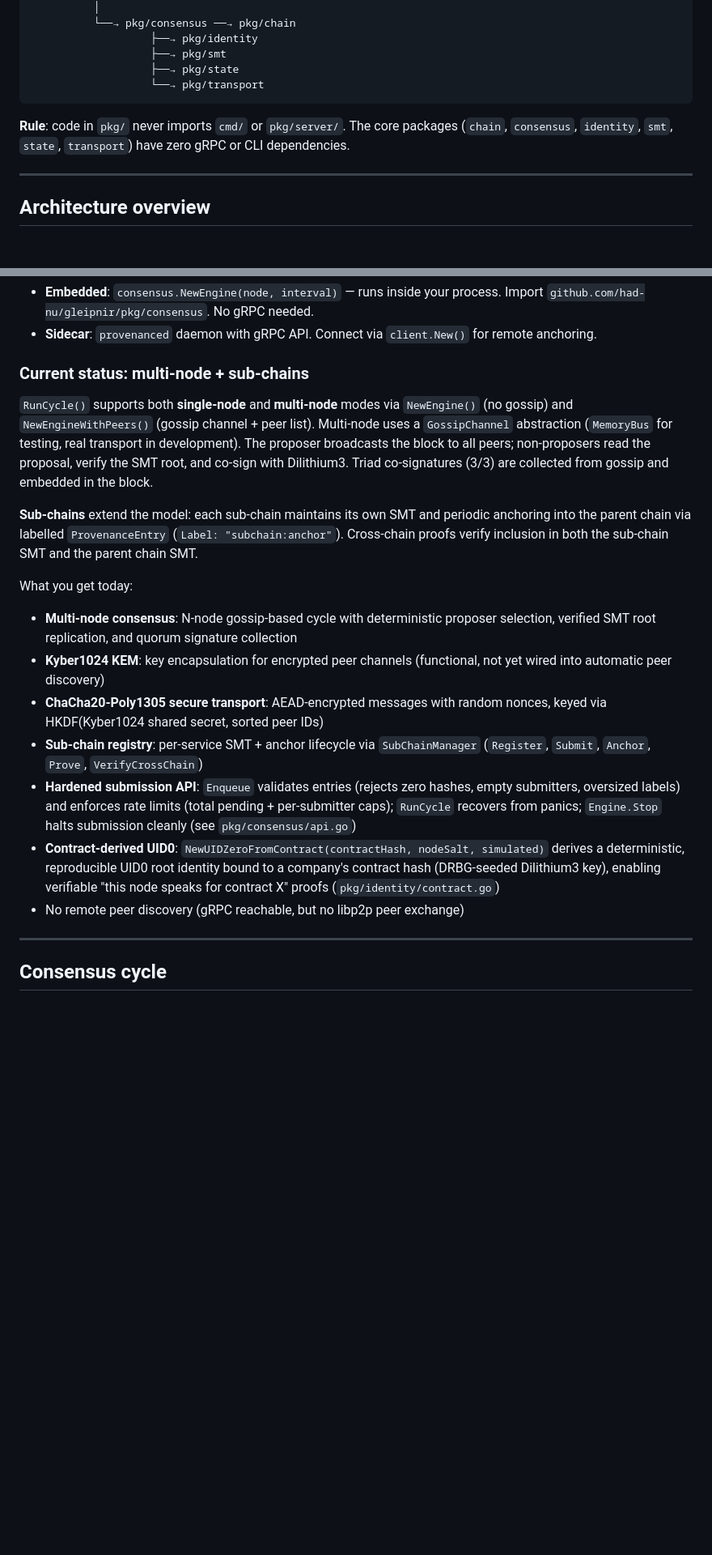
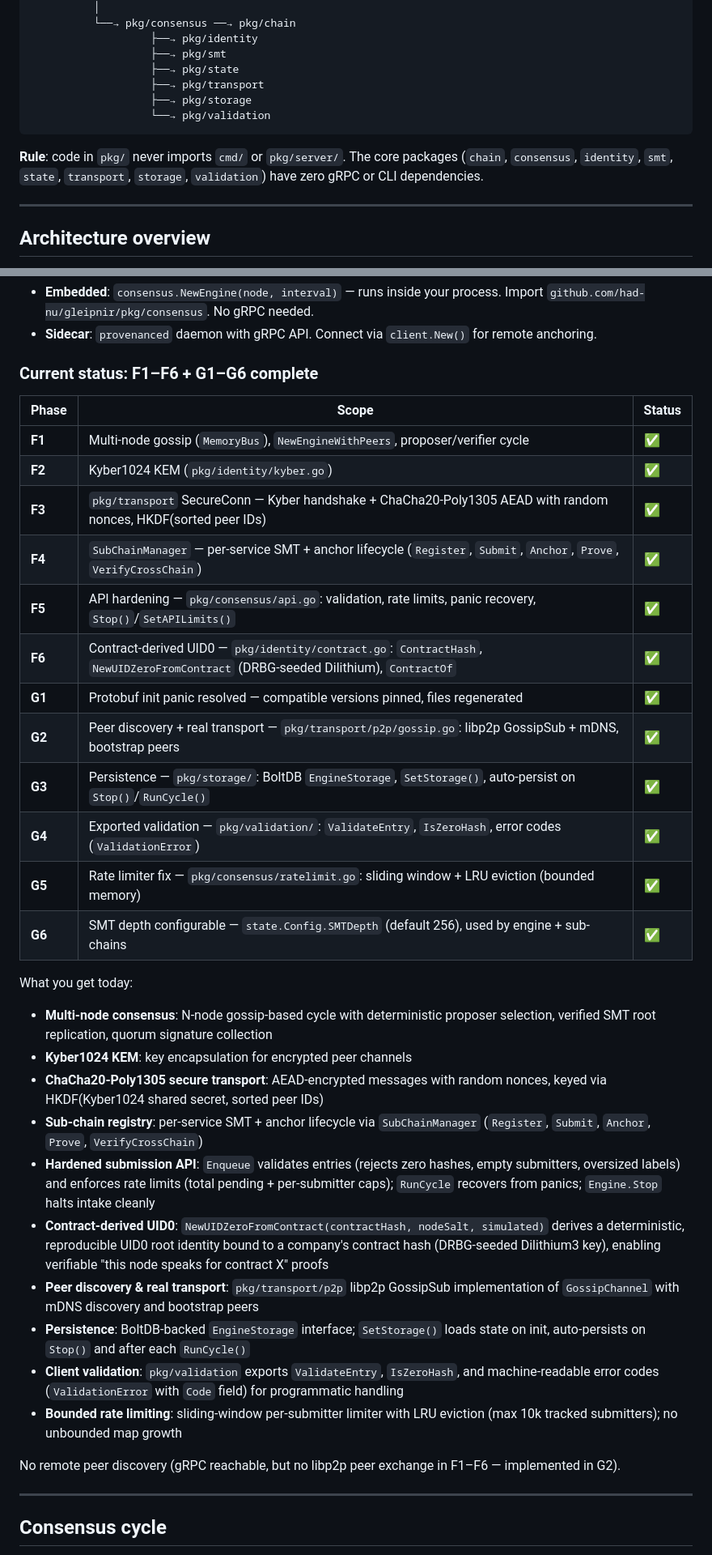
Before and after one commit to had-nu/gleipnir, a Markdown page: docs/BLUEPRINT.md, 2 parts joined by grey strips. Shown at 81% size. GitHub-like rendering; blank space fills up the shorter version.

````diff
--- a/docs/BLUEPRINT.md
+++ b/docs/BLUEPRINT.md
@@ -53,10 +55,12 @@ provectl (CLI)         pipeline-sim
                    ├──→ pkg/identity
                    ├──→ pkg/smt
                    ├──→ pkg/state
-                   └──→ pkg/transport
+                   ├──→ pkg/transport
+                   ├──→ pkg/storage
+                   └──→ pkg/validation
 ```
 
-**Rule**: code in `pkg/` never imports `cmd/` or `pkg/server/`. The core packages (`chain`, `consensus`, `identity`, `smt`, `state`, `transport`) have zero gRPC or CLI dependencies.
+**Rule**: code in `pkg/` never imports `cmd/` or `pkg/server/`. The core packages (`chain`, `consensus`, `identity`, `smt`, `state`, `transport`, `storage`, `validation`) have zero gRPC or CLI dependencies.
 
 ---
 
@@ -83,20 +87,36 @@ Gleipnir is designed to work in two modes:
 - **Embedded**: `consensus.NewEngine(node, interval)` — runs inside your process. Import `github.com/had-nu/gleipnir/pkg/consensus`. No gRPC needed.
 - **Sidecar**: `provenanced` daemon with gRPC API. Connect via `client.New()` for remote anchoring.
 
-### Current status: multi-node + sub-chains
+### Current status: F1–F6 + G1–G6 complete
 
-`RunCycle()` supports both **single-node** and **multi-node** modes via `NewEngine()` (no gossip) and `NewEngineWithPeers()` (gossip channel + peer list). Multi-node uses a `GossipChannel` abstraction (`MemoryBus` for testing, real transport in development). The proposer broadcasts the block to all peers; non-proposers read the proposal, verify the SMT root, and co-sign with Dilithium3. Triad co-signatures (3/3) are collected from gossip and embedded in the block.
-
-**Sub-chains** extend the model: each sub-chain maintains its own SMT and periodic anchoring into the parent chain via labelled `ProvenanceEntry` (`Label: "subchain:anchor"`). Cross-chain proofs verify inclusion in both the sub-chain SMT and the parent chain SMT.
+| Phase | Scope | Status |
+|-------|-------|--------|
+| **F1** | Multi-node gossip (`MemoryBus`), `NewEngineWithPeers`, proposer/verifier cycle | ✅ |
+| **F2** | Kyber1024 KEM (`pkg/identity/kyber.go`) | ✅ |
+| **F3** | `pkg/transport` SecureConn — Kyber handshake + ChaCha20-Poly1305 AEAD with random nonces, HKDF(sorted peer IDs) | ✅ |
+| **F4** | `SubChainManager` — per-service SMT + anchor lifecycle (`Register`, `Submit`, `Anchor`, `Prove`, `VerifyCrossChain`) | ✅ |
+| **F5** | API hardening — `pkg/consensus/api.go`: validation, rate limits, panic recovery, `Stop()`/`SetAPILimits()` | ✅ |
+| **F6** | Contract-derived UID0 — `pkg/identity/contract.go`: `ContractHash`, `NewUIDZeroFromContract` (DRBG-seeded Dilithium), `ContractOf` | ✅ |
+| **G1** | Protobuf init panic resolved — compatible versions pinned, files regenerated | ✅ |
+| **G2** | Peer discovery + real transport — `pkg/transport/p2p/gossip.go`: libp2p GossipSub + mDNS, bootstrap peers | ✅ |
+| **G3** | Persistence — `pkg/storage/`: BoltDB `EngineStorage`, `SetStorage()`, auto-persist on `Stop()`/`RunCycle()` | ✅ |
+| **G4** | Exported validation — `pkg/validation/`: `ValidateEntry`, `IsZeroHash`, error codes (`ValidationError`) | ✅ |
+| **G5** | Rate limiter fix — `pkg/consensus/ratelimit.go`: sliding window + LRU eviction (bounded memory) | ✅ |
+| **G6** | SMT depth configurable — `state.Config.SMTDepth` (default 256), used by engine + sub-chains | ✅ |
 
 What you get today:
-- **Multi-node consensus**: N-node gossip-based cycle with deterministic proposer selection, verified SMT root replication, and quorum signature collection
-- **Kyber1024 KEM**: key encapsulation for encrypted peer channels (functional, not yet wired into automatic peer discovery)
+- **Multi-node consensus**: N-node gossip-based cycle with deterministic proposer selection, verified SMT root replication, quorum signature collection
+- **Kyber1024 KEM**: key encapsulation for encrypted peer channels
 - **ChaCha20-Poly1305 secure transport**: AEAD-encrypted messages with random nonces, keyed via HKDF(Kyber1024 shared secret, sorted peer IDs)
 - **Sub-chain registry**: per-service SMT + anchor lifecycle via `SubChainManager` (`Register`, `Submit`, `Anchor`, `Prove`, `VerifyCrossChain`)
-- **Hardened submission API**: `Enqueue` validates entries (rejects zero hashes, empty submitters, oversized labels) and enforces rate limits (total pending + per-submitter caps); `RunCycle` recovers from panics; `Engine.Stop` halts submission cleanly (see `pkg/consensus/api.go`)
-- **Contract-derived UID0**: `NewUIDZeroFromContract(contractHash, nodeSalt, simulated)` derives a deterministic, reproducible UID0 root identity bound to a company's contract hash (DRBG-seeded Dilithium3 key), enabling verifiable "this node speaks for contract X" proofs (`pkg/identity/contract.go`)
-- No remote peer discovery (gRPC reachable, but no libp2p peer exchange)
+- **Hardened submission API**: `Enqueue` validates entries (rejects zero hashes, empty submitters, oversized labels) and enforces rate limits (total pending + per-submitter caps); `RunCycle` recovers from panics; `Engine.Stop` halts intake cleanly
+- **Contract-derived UID0**: `NewUIDZeroFromContract(contractHash, nodeSalt, simulated)` derives a deterministic, reproducible UID0 root identity bound to a company's contract hash (DRBG-seeded Dilithium3 key), enabling verifiable "this node speaks for contract X" proofs
+- **Peer discovery & real transport**: `pkg/transport/p2p` libp2p GossipSub implementation of `GossipChannel` with mDNS discovery and bootstrap peers
+- **Persistence**: BoltDB-backed `EngineStorage` interface; `SetStorage()` loads state on init, auto-persists on `Stop()` and after each `RunCycle()`
+- **Client validation**: `pkg/validation` exports `ValidateEntry`, `IsZeroHash`, and machine-readable error codes (`ValidationError` with `Code` field) for programmatic handling
+- **Bounded rate limiting**: sliding-window per-submitter limiter with LRU eviction (max 10k tracked submitters); no unbounded map growth
+
+No remote peer discovery (gRPC reachable, but no libp2p peer exchange in F1–F6 — implemented in G2).
 
 ---
 
````
Also changed, not shown: other parts of docs/BLUEPRINT.md (+5 -3 lines), README.md (+19 -4 lines).
